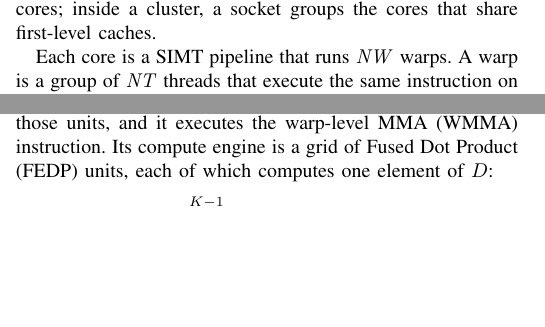
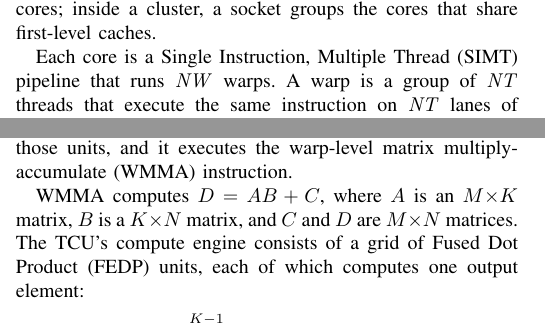
Before and after one commit to yanggon-kim/26_HPCA_FourShadow, a LaTeX paper (hpca2027-latex-template/main.tex, which reads hpca2027-latex-template/2_background.tex): two parts of the columns of page 3 of 13 before the commit and two parts of the columns of page 3 of 14 after it, joined at a grey line, cut so that both start at the same text, the shorter picture padded with empty space. Compiled offline with pdfLaTeX; a missing font is replaced by an installed copy or a similar font; a LaTeX package or settings file that is missing is left out.

Commit message:
might eric

```diff
--- a/hpca2027-latex-template/2_background.tex
+++ b/hpca2027-latex-template/2_background.tex
@@ -8,12 +8,15 @@ This section describes the base tensor core that FourShadow extends and the conc
 
 The base tensor core is built into Vortex~\cite{vortex}, an open-source RISC-V GPU. A Vortex processor is organized as clusters of cores; inside a cluster, a socket groups the cores that share first-level caches.
 
-Each core is a SIMT pipeline that runs $\mathit{NW}$ warps. A warp is a group of $\mathit{NT}$ threads that execute the same instruction on $\mathit{NT}$ lanes of the datapath, so the threads per warp ($\mathit{NT}$) set the width of every per-thread structure: the register file holds $\mathit{NT}$ entries per architectural register, and the load/store unit has $\mathit{NT}$ lanes. Both $\mathit{NW}$ and $\mathit{NT}$ are compile-time parameters.
+Each core is a Single Instruction, Multiple Thread (SIMT) pipeline that runs $\mathit{NW}$ warps. A warp is a group of $\mathit{NT}$ threads that execute the same instruction on $\mathit{NT}$ lanes of the datapath, so the threads per warp ($\mathit{NT}$) set the width of every per-thread structure: the register file holds $\mathit{NT}$ entries per architectural register, and the load/store unit has $\mathit{NT}$ lanes. Both $\mathit{NW}$ and $\mathit{NT}$ are compile-time parameters.
 
 \subsection{Base Tensor Core}
 \label{sec:bg_tcu}
 
-The base tensor core is the Tensor Core Unit (TCU), a functional unit in the execute stage of each core beside the ALU, FPU, LSU and SFU (Figure~\ref{fig:figure_integration}). It shares the core's front end, register file, shared memory and caches with those units, and it executes the warp-level MMA (WMMA) instruction. Its compute engine is a grid of Fused Dot Product (FEDP) units, each of which computes one element of $D$:
+
+The base tensor core is the Tensor Core Unit (TCU), a functional unit in the execute stage of each core beside the ALU, FPU, LSU and SFU (Figure~\ref{fig:figure_integration}). It shares the core's front end, register file, shared memory and caches with those units, and it executes the warp-level matrix multiply-accumulate (WMMA) instruction.
+
+WMMA computes $D = AB + C$, where $A$ is an $M{\times}K$ matrix, $B$ is a $K{\times}N$ matrix, and $C$ and $D$ are $M{\times}N$ matrices. The TCU's compute engine consists of a grid of Fused Dot Product (FEDP) units, each of which computes one output element:
 \begin{equation}
 \label{eq:fedp}
 D_{m,n} =
```
Also changed, not shown: hpca2027-latex-template/2_background.tex (13 more changed lines).
